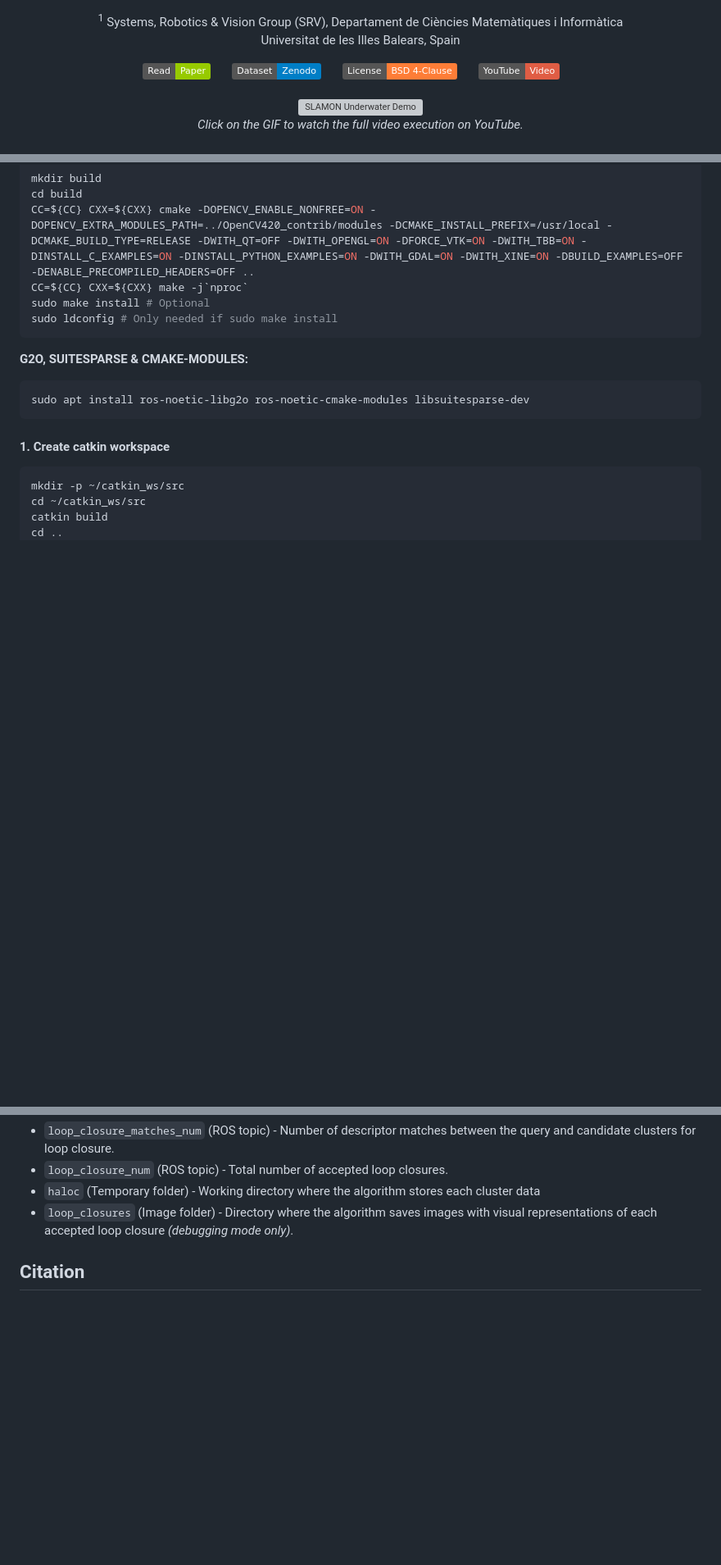
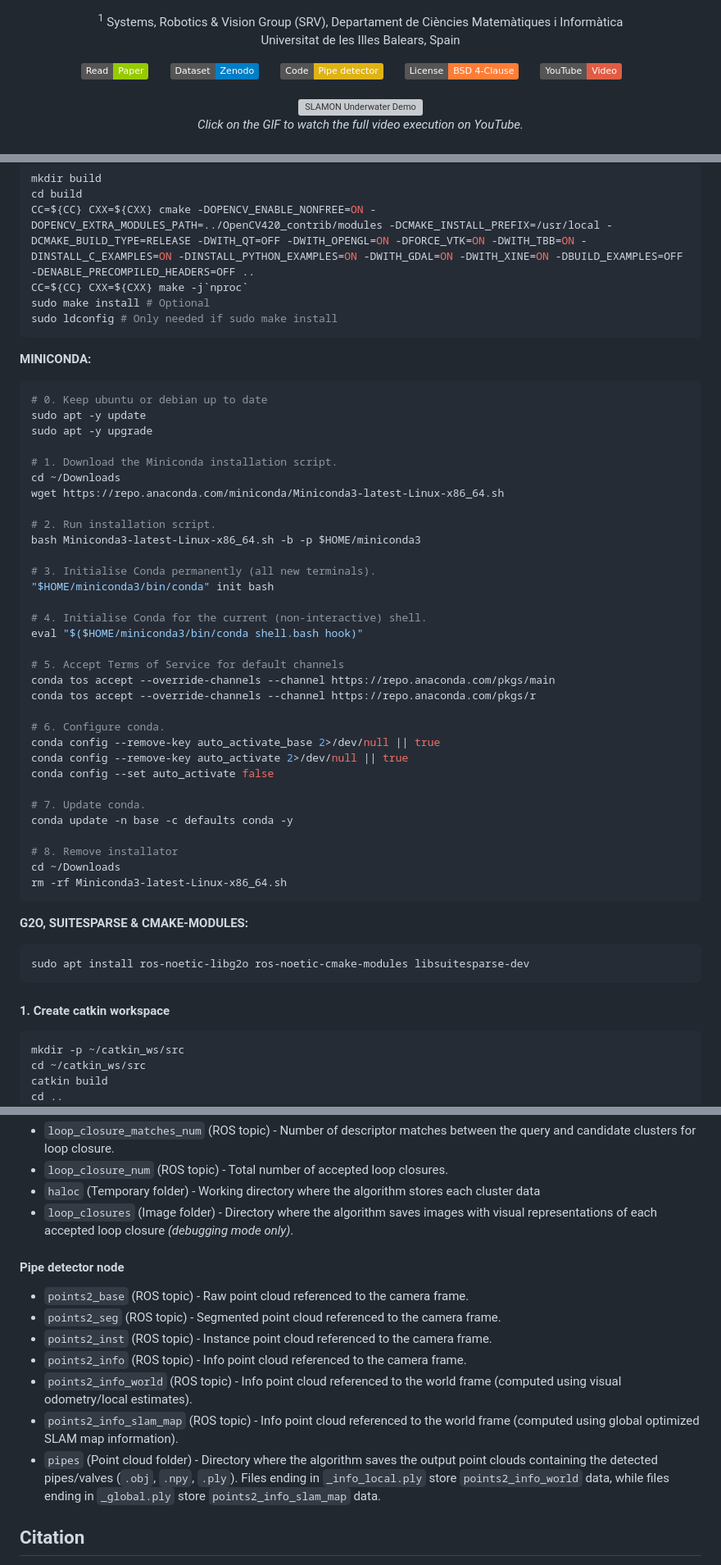
Before and after one commit to bomiquel/slamon, a Markdown page: README.md, 3 parts joined by grey strips. Shown at 82% size. Rendered like a GitHub page; folded sections open; badges without logos; blank space fills up the shorter version; grey boxes are pictures that could not be loaded.

````diff
--- a/README.md
+++ b/README.md
@@ -26,8 +26,9 @@
 </p>
 
 <div align="center">
-  <a href=""><img src="https://img.shields.io/badge/Read-Paper-green"></a> &nbsp;&nbsp;&nbsp;&nbsp;&nbsp;
-  <a href=""><img src="https://img.shields.io/badge/Dataset-Zenodo-blue"></a> &nbsp;&nbsp;&nbsp;&nbsp;&nbsp;
+  <a href="#"><img src="https://img.shields.io/badge/Read-Paper-green"></a> &nbsp;&nbsp;&nbsp;&nbsp;&nbsp;
+  <a href="#"><img src="https://img.shields.io/badge/Dataset-Zenodo-blue"></a> &nbsp;&nbsp;&nbsp;&nbsp;&nbsp;
+  <a href="#"><img src="https://img.shields.io/badge/Code-Pipe_detector-yellow"></a> &nbsp;&nbsp;&nbsp;&nbsp;&nbsp;
   <a href="https://github.com/bomiquel/slamon/blob/noetic/LICENSE"><img src="https://img.shields.io/badge/License-BSD_4--Clause-orange"></a> &nbsp;&nbsp;&nbsp;&nbsp;&nbsp;
   <a href="https://www.youtube.com/watch?v=G6NhKJ459Rw&t=1s"><img src="https://img.shields.io/badge/YouTube-Video-red"></a> &nbsp;&nbsp;&nbsp;&nbsp;&nbsp;
   <br>
@@ -194,6 +199,42 @@ sudo make install # Optional
 sudo ldconfig # Only needed if sudo make install
 ```
 
+**MINICONDA:**
+```bash
+# 0. Keep ubuntu or debian up to date
+sudo apt -y update
+sudo apt -y upgrade
+
+# 1. Download the Miniconda installation script.
+cd ~/Downloads
+wget https://repo.anaconda.com/miniconda/Miniconda3-latest-Linux-x86_64.sh
+
+# 2. Run installation script.
+bash Miniconda3-latest-Linux-x86_64.sh -b -p $HOME/miniconda3
+
+# 3. Initialise Conda permanently (all new terminals).
+"$HOME/miniconda3/bin/conda" init bash
+
+# 4. Initialise Conda for the current (non-interactive) shell.
+eval "$($HOME/miniconda3/bin/conda shell.bash hook)"
+
+# 5. Accept Terms of Service for default channels
+conda tos accept --override-channels --channel https://repo.anaconda.com/pkgs/main
+conda tos accept --override-channels --channel https://repo.anaconda.com/pkgs/r
+
+# 6. Configure conda.
+conda config --remove-key auto_activate_base 2>/dev/null || true
+conda config --remove-key auto_activate 2>/dev/null || true
+conda config --set auto_activate false
+
+# 7. Update conda.
+conda update -n base -c defaults conda -y
+
+# 8. Remove installator
+cd ~/Downloads
+rm -rf Miniconda3-latest-Linux-x86_64.sh
+```
+
 **G2O, SUITESPARSE & CMAKE-MODULES:**
 ```bash
 sudo apt install ros-noetic-libg2o ros-noetic-cmake-modules libsuitesparse-dev
@@ -318,6 +380,16 @@ roslaunch slamon launch_file_name.launch
 * `loop_closure_num` (ROS topic) - Total number of accepted loop closures.
 * `haloc` (Temporary folder) - Working directory where the algorithm stores each cluster data
 * `loop_closures` (Image folder) - Directory where the algorithm saves images with visual representations of each accepted loop closure *(debugging mode only)*.
+
+#### Pipe detector node
+
+* `points2_base` (ROS topic) - Raw point cloud referenced to the camera frame.
+* `points2_seg` (ROS topic) - Segmented point cloud referenced to the camera frame.
+* `points2_inst` (ROS topic) - Instance point cloud referenced to the camera frame.
+* `points2_info` (ROS topic) - Info point cloud referenced to the camera frame.
+* `points2_info_world` (ROS topic) - Info point cloud referenced to the world frame (computed using visual odometry/local estimates).
+* `points2_info_slam_map` (ROS topic) - Info point cloud referenced to the world frame (computed using global optimized SLAM map information).
+* `pipes` (Point cloud folder) - Directory where the algorithm saves the output point clouds containing the detected pipes/valves (`.obj`, `.npy`, `.ply`). Files ending in `_info_local.ply` store `points2_info_world` data, while files ending in `_global.ply` store `points2_info_slam_map` data.
 
 ## Citation
 
````
Also changed, not shown: other parts of README.md (+28 -3 lines), assets/pipeline.png, 2 other files.
